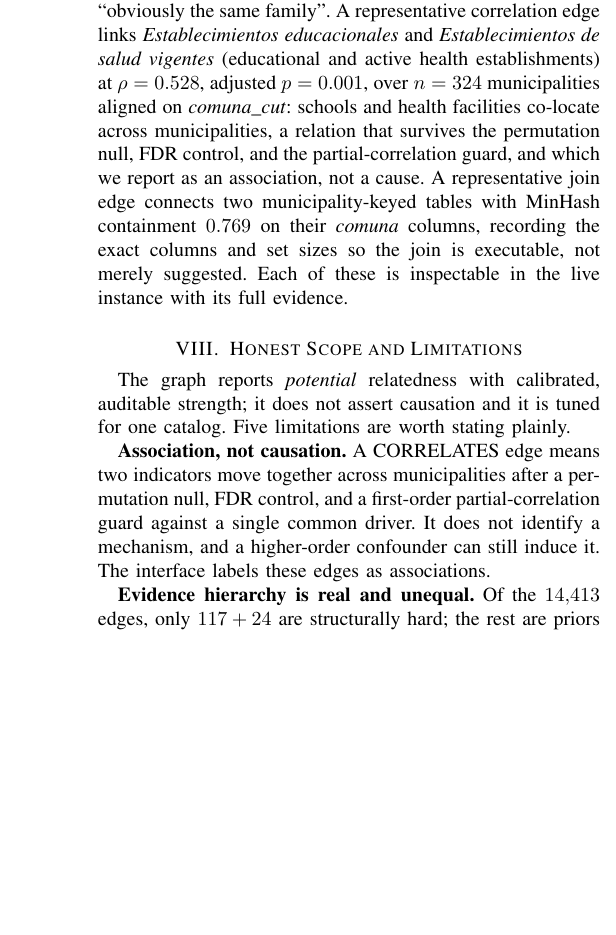
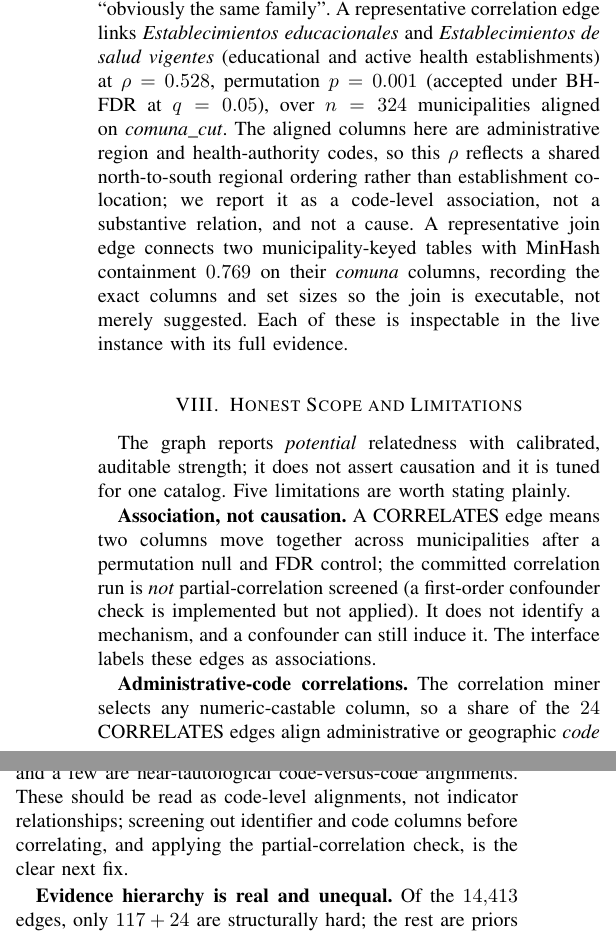
Before and after one commit to fsantibanezleal/CAOS_ATALAYA, a LaTeX paper (manuscripts/affinity-graph/tex/main.tex): part of one column of page 5 of 6 before the commit and two parts of the columns of page 5 of 6 after it, the two joined at a grey line, cut so that both start at the same text, the shorter picture padded with empty space. Compiled offline with pdfLaTeX.

Commit message:
manuscript: v1.1 integrity revision of the Atalaya affinity-graph preprint
Deep review (0 fabricated refs; all counts match artifacts). Honest fixes: removed the
partial-correlation-guard claim (4 places; the miner never applies it); disclosed that many of the
24 correlation edges align administrative/geographic CODE columns (some near-tautological, over as
few as 8 units) and reframed the showcase (region-code vs health-code, not school/health co-location);
corrected the permutation count (1,000), relabelled 'adjusted p' as the permutation p, disclosed the
graph.json top-4000 decimation, softened the 'novel' affinity claim. Rebuilds clean (6 pp).

```diff
--- a/manuscripts/affinity-graph/tex/main.tex
+++ b/manuscripts/affinity-graph/tex/main.tex
@@ -342,10 +343,11 @@ Direcci\'on P\'ublica} (appointments and calls of the senior public-management s
 $f_s=0.999$, $f_j=1.000$, $f_t=0.999$: two tables of the same administrative process, near-identical in text,
 perfectly joinable, and statistically aligned, exactly the pair a human would call ``obviously the same family''.
 A representative correlation edge links \dsname{Establecimientos educacionales} and \dsname{Establecimientos de
-salud vigentes} (educational and active health establishments) at $\rho=0.528$, adjusted $p=0.001$, over $n=324$
-municipalities aligned on \dsname{comuna\_cut}: schools and health facilities co-locate across municipalities, a
-relation that survives the permutation null, FDR control, and the partial-correlation guard, and which we report
-as an association, not a cause. A representative join edge connects two municipality-keyed tables with MinHash
+salud vigentes} (educational and active health establishments) at $\rho=0.528$, permutation $p=0.001$
+(accepted under BH-FDR at $q=0.05$), over $n=324$ municipalities aligned on \dsname{comuna\_cut}. The aligned
+columns here are administrative region and health-authority codes, so this $\rho$ reflects a shared
+north-to-south regional ordering rather than establishment co-location; we report it as a code-level
+association, not a substantive relation, and not a cause. A representative join edge connects two municipality-keyed tables with MinHash
 containment $0.769$ on their \dsname{comuna} columns, recording the exact columns and set sizes so the join is
 executable, not merely suggested. Each of these is inspectable in the live instance with its full evidence.
 
@@ -354,10 +356,16 @@ executable, not merely suggested. Each of these is inspectable in the live insta
 The graph reports \emph{potential} relatedness with calibrated, auditable strength; it does not assert causation
 and it is tuned for one catalog. Five limitations are worth stating plainly.
 
-\textbf{Association, not causation.} A CORRELATES edge means two indicators move together across municipalities
-after a permutation null, FDR control, and a first-order partial-correlation guard against a single common
-driver. It does not identify a mechanism, and a higher-order confounder can still induce it. The interface labels
-these edges as associations.
+\textbf{Association, not causation.} A CORRELATES edge means two columns move together across municipalities
+after a permutation null and FDR control; the committed correlation run is \emph{not} partial-correlation
+screened (a first-order confounder check is implemented but not applied). It does not identify a mechanism, and
+a confounder can still induce it. The interface labels these edges as associations.
+
+\textbf{Administrative-code correlations.} The correlation miner selects any numeric-castable column, so a share
+of the $24$ CORRELATES edges align administrative or geographic \emph{code} columns (region, service and entity
+codes) rather than substantive indicators, some over as few as eight aligned units, and a few are near-tautological
+code-versus-code alignments. These should be read as code-level alignments, not indicator relationships; screening
+out identifier and code columns before correlating, and applying the partial-correlation check, is the clear next fix.
 
 \textbf{Evidence hierarchy is real and unequal.} Of the $14{,}413$ edges, only $117+24$ are structurally hard;
 the rest are priors or topical similarities. The affinity weighting encodes this, but a user who reweights all
@@ -381,3 +389,4 @@ structural edges.
 
 \section{Reproducibility and Availability}\label{sec:repro}
 
+Every number in this paper comes from artifacts committed to the repository: the graph counts
```
Also changed, not shown: manuscripts/affinity-graph/main.pdf, manuscripts/affinity-graph/tex/main.tex (22 more changed lines).
